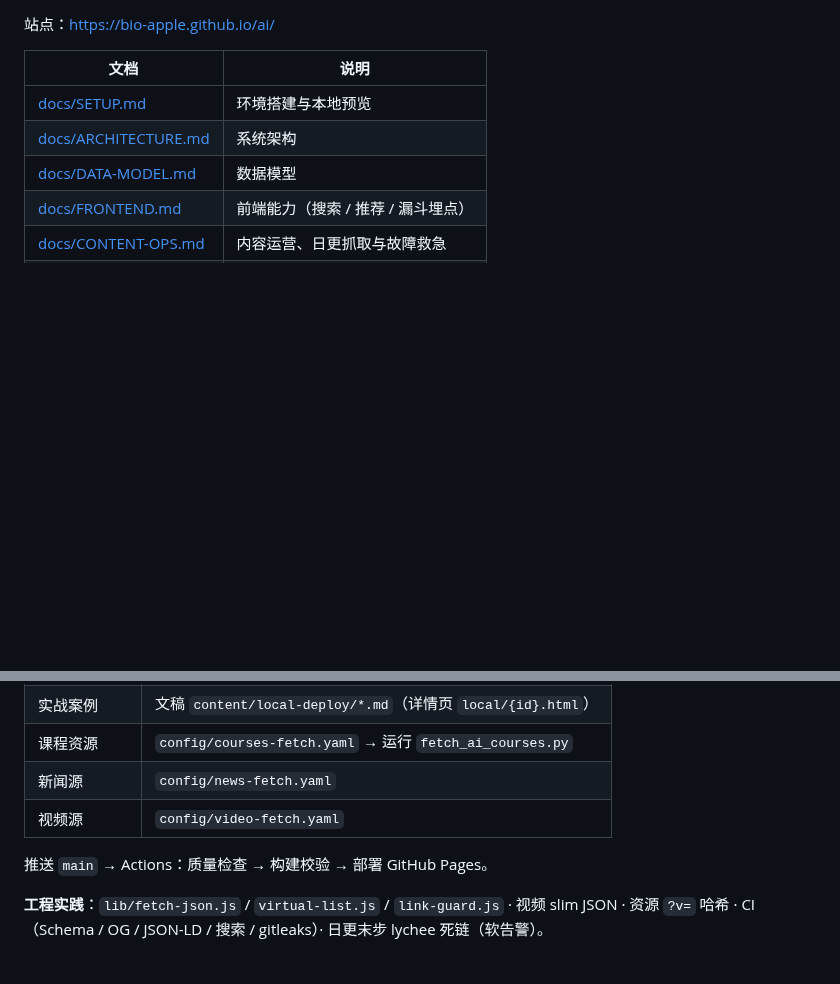
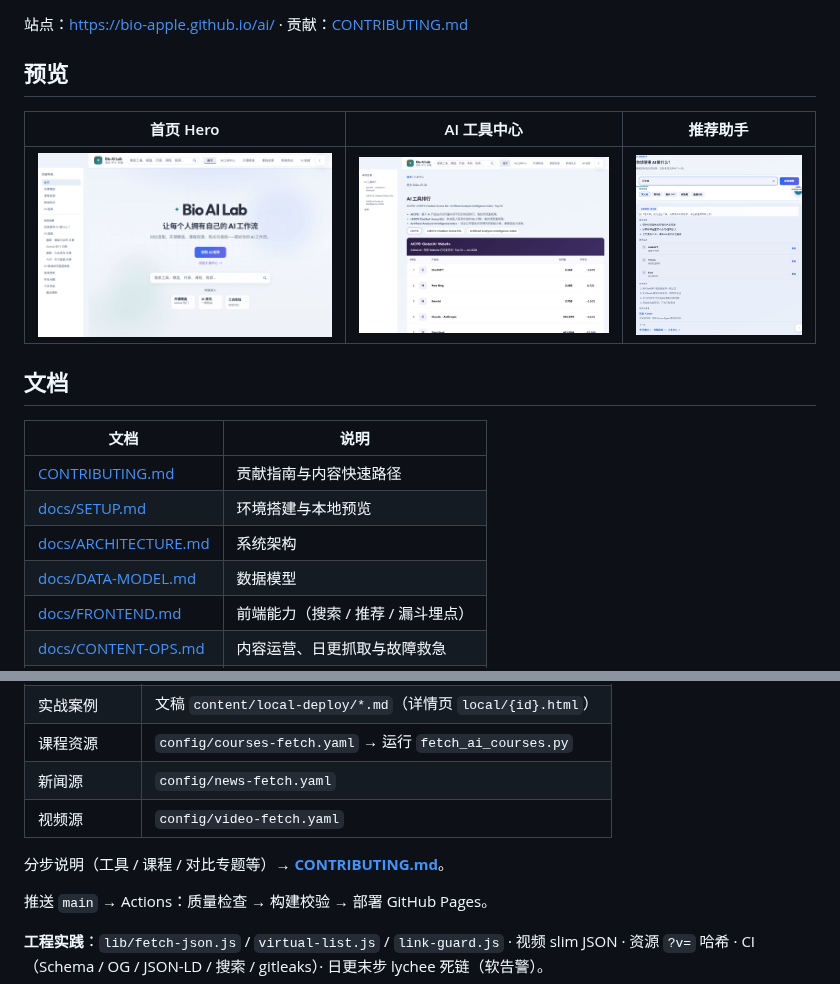
Before and after one commit to bio-apple/ai, a Markdown page: README.md, 2 parts joined by grey strips. GitHub-like rendering; pictures changed too: docs/images/home-hero.png (added), docs/images/recommend-assistant.png (added), docs/images/tools-hub.png (added); blank space fills up the shorter version.

```diff
--- a/README.md
+++ b/README.md
@@ -7,9 +12,18 @@
 [![License: MIT](https://img.shields.io/badge/License-MIT-0d8c6d?style=flat-square)](./LICENSE)
 
-站点：https://bio-apple.github.io/ai/
+站点：https://bio-apple.github.io/ai/ · 贡献：[CONTRIBUTING.md](./CONTRIBUTING.md)
+
+## 预览
+
+| 首页 Hero                                 | AI 工具中心                                 | 推荐助手                                           |
+| ----------------------------------------- | ------------------------------------------- | -------------------------------------------------- |
+| ![首页 Hero](./docs/images/home-hero.png) | ![AI 工具中心](./docs/images/tools-hub.png) | ![推荐助手](./docs/images/recommend-assistant.png) |
+
+## 文档
 
 | 文档                                           | 说明                               |
 | ---------------------------------------------- | ---------------------------------- |
+| [CONTRIBUTING.md](./CONTRIBUTING.md)           | 贡献指南与内容快速路径             |
 | [docs/SETUP.md](./docs/SETUP.md)               | 环境搭建与本地预览                 |
 | [docs/ARCHITECTURE.md](./docs/ARCHITECTURE.md) | 系统架构                           |
 | [docs/DATA-MODEL.md](./docs/DATA-MODEL.md)     | 数据模型                           |
@@ -104,6 +118,8 @@ python3 scripts/fetch_daily_videos.py
 | 新闻源       | `config/news-fetch.yaml`                                     |
 | 视频源       | `config/video-fetch.yaml`                                    |
 
+分步说明（工具 / 课程 / 对比专题等）→ **[CONTRIBUTING.md](./CONTRIBUTING.md)**。
+
 推送 `main` → Actions：质量检查 → 构建校验 → 部署 GitHub Pages。
 
 **工程实践**：`lib/fetch-json.js` / `virtual-list.js` / `link-guard.js` · 视频 slim JSON · 资源 `?v=` 哈希 · CI（Schema / OG / JSON-LD / 搜索 / gitleaks）· 日更末步 lychee 死链（软告警）。
```
Also changed, not shown: other parts of README.md (+6 -1 lines), CONTRIBUTING.md (added, +136 -0 lines), DEVELOPER.md (+1 -0 lines).
